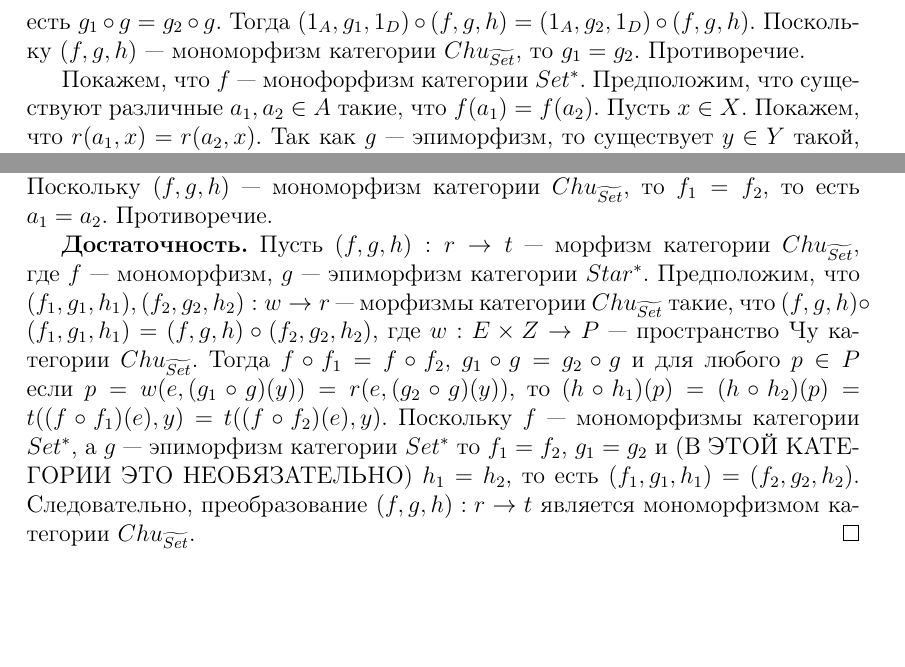
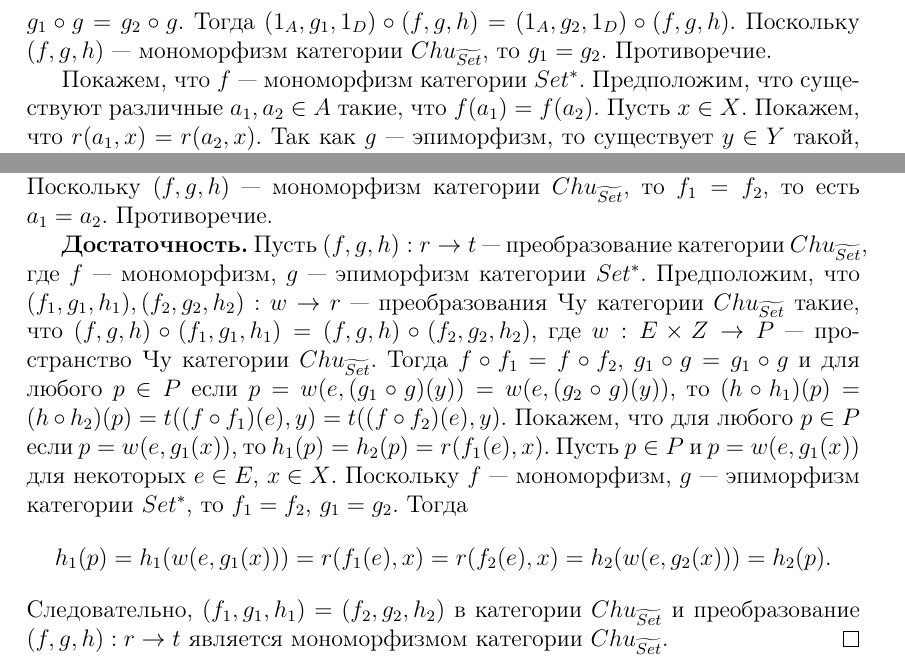
Before and after one commit to ParaDogs/chu-wave-category, a LaTeX document (main.tex): two parts of page 3 of 3, joined at a grey line, cut so that both start at the same text, the shorter picture padded with empty space. Compiled offline with pdfLaTeX.

Commit message:
Переписал доказательство достаточности в теореме об мономорфизме. Кажется, что нашел несущественные ошибки.

```diff
--- a/main.tex
+++ b/main.tex
@@ -97,7 +97,7 @@ $$\xymatrix{
     % $$
     % для любых $a \in A$, $x \in X$. Так как $h(h_1(d)) = h(h_2(d))$ для любых $d \in D$ и $h(h_1(\star)) = h(h_2(\star))$, то $h \circ h_1 = h \circ h_2$. Следовательно $(f,g,h) \circ (1_A,1_X,h_1) = (f,g,h) \circ (1_A,1_X,h_2)$. Поскольку $(f,g,h)$ --- мономорфизм категори $Chu_{\widetilde{Set}}$, то (ЗДЕСЬ ЭТО НЕВЕРНО) $h_1 = h_2$. Противоречие.
 
-    Покажем, что $f$ --- монофорфизм категории $Set^*$. Предположим, что существуют различные $a_1, a_2 \in A$ такие, что $f(a_1) = f(a_2)$. Пусть $x \in X$. Покажем, что $r(a_1,x) = r(a_2,x)$. Так как $g$ --- эпиморфизм, то существует $y \in Y$ такой, что $g(y) = x$. Тогда
+    Покажем, что $f$ --- мономорфизм категории $Set^*$. Предположим, что существуют различные $a_1, a_2 \in A$ такие, что $f(a_1) = f(a_2)$. Пусть $x \in X$. Покажем, что $r(a_1,x) = r(a_2,x)$. Так как $g$ --- эпиморфизм, то существует $y \in Y$ такой, что $g(y) = x$. Тогда
     $$
         h(r(a_1,x)) = h(r(a_1,g(y))) = t(f(a_1),y) = t(f(a_2),y) = h(r(a_2,g(y))) = h(r(a_2,x)).
     $$
@@ -107,7 +107,11 @@ $$\xymatrix{
     $$
     то $f \circ f_1 = f \circ f_2$. Следовательно, $(f,g,h) \circ (f_1,1_X,1_D) = (f,g,h) \circ (f_2,1_X,1_D)$. Поскольку $(f,g,h)$ --- мономорфизм категории $Chu_{\widetilde{Set}}$, то $f_1 = f_2$, то есть $a_1 = a_2$. Противоречие.
 
-    \textbf{Достаточность.} Пусть $(f,g,h): r \to t$ --- морфизм категории $Chu_{\widetilde{Set}}$, где $f$ --- мономорфизм, $g$ --- эпиморфизм категории $Star^*$. Предположим, что $(f_1,g_1,h_1), (f_2,g_2,h_2): w \to r$ --- морфизмы категории $Chu_{\widetilde{Set}}$ такие, что $(f,g,h) \circ (f_1,g_1,h_1) = (f,g,h) \circ (f_2,g_2,h_2)$, где $w: E \times Z \to P$ --- пространство Чу категории $Chu_{\widetilde{Set}}$. Тогда $f \circ f_1 = f \circ f_2$, $g_1 \circ g = g_2 \circ g$ и для любого $p \in P$ если $p = w(e,(g_1 \circ g)(y)) = r(e,(g_2 \circ g)(y))$, то $(h \circ h_1)(p) = (h \circ h_2)(p) = t((f \circ f_1)(e), y) = t((f \circ f_2)(e), y)$. Поскольку $f$ --- мономорфизмы категории $Set^*$, а $g$ --- эпиморфизм категории $Set^*$ то $f_1 = f_2$, $g_1 = g_2$ и (В ЭТОЙ КАТЕГОРИИ ЭТО НЕОБЯЗАТЕЛЬНО) $h_1 = h_2$, то есть $(f_1,g_1,h_1) = (f_2,g_2,h_2)$. Следовательно, преобразование $(f,g,h): r \to t$ является мономорфизмом категории $Chu_{\widetilde{Set}}$.
+    \textbf{Достаточность.} Пусть $(f,g,h): r \to t$ --- преобразование категории $Chu_{\widetilde{Set}}$, где $f$ --- мономорфизм, $g$ --- эпиморфизм категории $Set^*$. Предположим, что $(f_1,g_1,h_1), (f_2,g_2,h_2): w \to r$ --- преобразования Чу категории $Chu_{\widetilde{Set}}$ такие, что $(f,g,h) \circ (f_1,g_1,h_1) = (f,g,h) \circ (f_2,g_2,h_2)$, где $w: E \times Z \to P$ --- пространство Чу категории $Chu_{\widetilde{Set}}$. Тогда $f \circ f_1 = f \circ f_2$, $g_1 \circ g = g_1 \circ g$ и для любого $p \in P$ если $p = w(e,(g_1 \circ g)(y)) = w(e,(g_2 \circ g)(y))$, то $(h \circ h_1)(p) = (h \circ h_2)(p) = t((f \circ f_1)(e), y) = t((f \circ f_2)(e), y)$. Покажем, что для любого $p \in P$ если $p = w(e,g_1(x))$, то $h_1(p) = h_2(p) = r(f_1(e),x)$. Пусть $p \in P$ и $p = w(e,g_1(x))$ для некоторых $e \in E$, $x \in X$. Поскольку $f$ --- мономорфизм, $g$ --- эпиморфизм категории $Set^*$, то $f_1 = f_2$, $g_1 = g_2$. Тогда
+    $$
+        h_1(p) = h_1(w(e,g_1(x))) = r(f_1(e),x) = r(f_2(e),x) = h_2(w(e,g_2(x))) = h_2(p).
+    $$
+    Следовательно, $(f_1,g_1,h_1) = (f_2,g_2,h_2)$ в категории $Chu_{\widetilde{Set}}$ и преобразование $(f,g,h): r \to t$ является мономорфизмом категории $Chu_{\widetilde{Set}}$.
 \end{proof}
 
 \end{document}
```
Also changed, not shown: main.tex (4 more changed lines).
